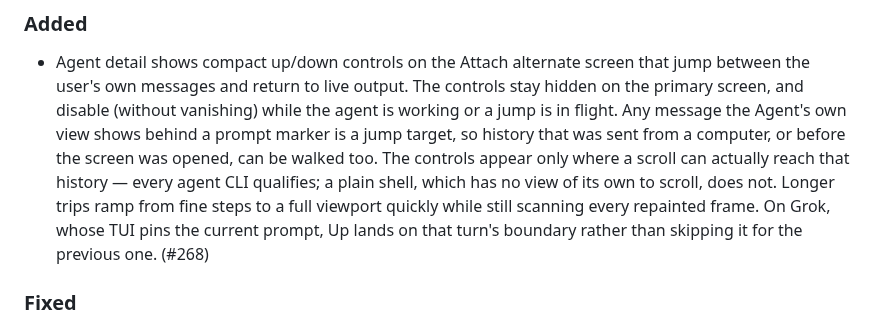
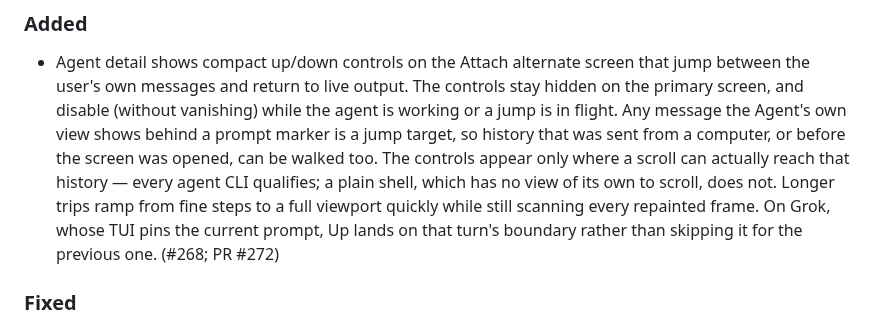
Before and after one commit to ZingerLittleBee/Heeler, a Markdown page: CHANGELOG.md, the part around the change. GitHub-like rendering.

Commit message:
docs: link message navigation pull request

```diff
--- a/CHANGELOG.md
+++ b/CHANGELOG.md
@@ -20,7 +20,7 @@ Entries reference the issue that motivated them.
   scroll, does not. Longer trips ramp from fine steps to a full viewport
   quickly while still scanning every repainted frame. On Grok, whose TUI pins
   the current prompt, Up lands on that turn's boundary rather than skipping
-  it for the previous one. (#268)
+  it for the previous one. (#268; PR #272)
 
 ### Fixed
 
```
